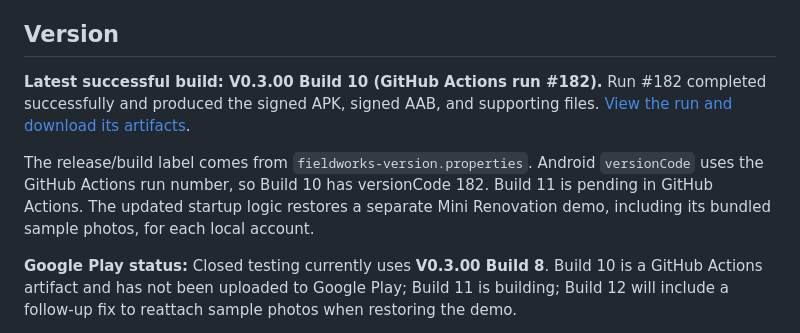
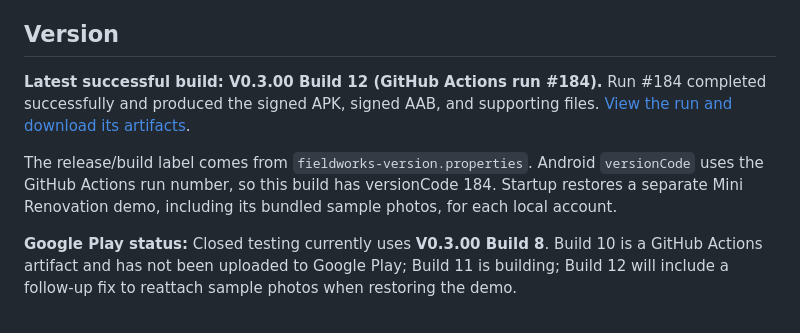
Before and after one commit to rizaljamin/fieldworks, a Markdown page: README.md, the part around the change. Rendered like a GitHub page.

Commit message:
Update README to Build 12 and demo restore status

```diff
--- a/README.md
+++ b/README.md
@@ -6,9 +6,9 @@ FieldWorks is an Android field journal for managing projects and recording progr
 
 ## Version
 
-**Latest successful build: V0.3.00 Build 10 (GitHub Actions run #182).** Run #182 completed successfully and produced the signed APK, signed AAB, and supporting files. [View the run and download its artifacts](https://github.com/rizaljamin/fieldworks/actions/runs/40681750401).
+**Latest successful build: V0.3.00 Build 12 (GitHub Actions run #184).** Run #184 completed successfully and produced the signed APK, signed AAB, and supporting files. [View the run and download its artifacts](https://github.com/rizaljamin/fieldworks/actions/runs/40684029361).
 
-The release/build label comes from `fieldworks-version.properties`. Android `versionCode` uses the GitHub Actions run number, so Build 10 has versionCode 182. Build 11 is pending in GitHub Actions. The updated startup logic restores a separate Mini Renovation demo, including its bundled sample photos, for each local account.
+The release/build label comes from `fieldworks-version.properties`. Android `versionCode` uses the GitHub Actions run number, so this build has versionCode 184. Startup restores a separate Mini Renovation demo, including its bundled sample photos, for each local account.
 
 **Google Play status:** Closed testing currently uses **V0.3.00 Build 8**. Build 10 is a GitHub Actions artifact and has not been uploaded to Google Play; Build 11 is building; Build 12 will include a follow-up fix to reattach sample photos when restoring the demo.
 
```
